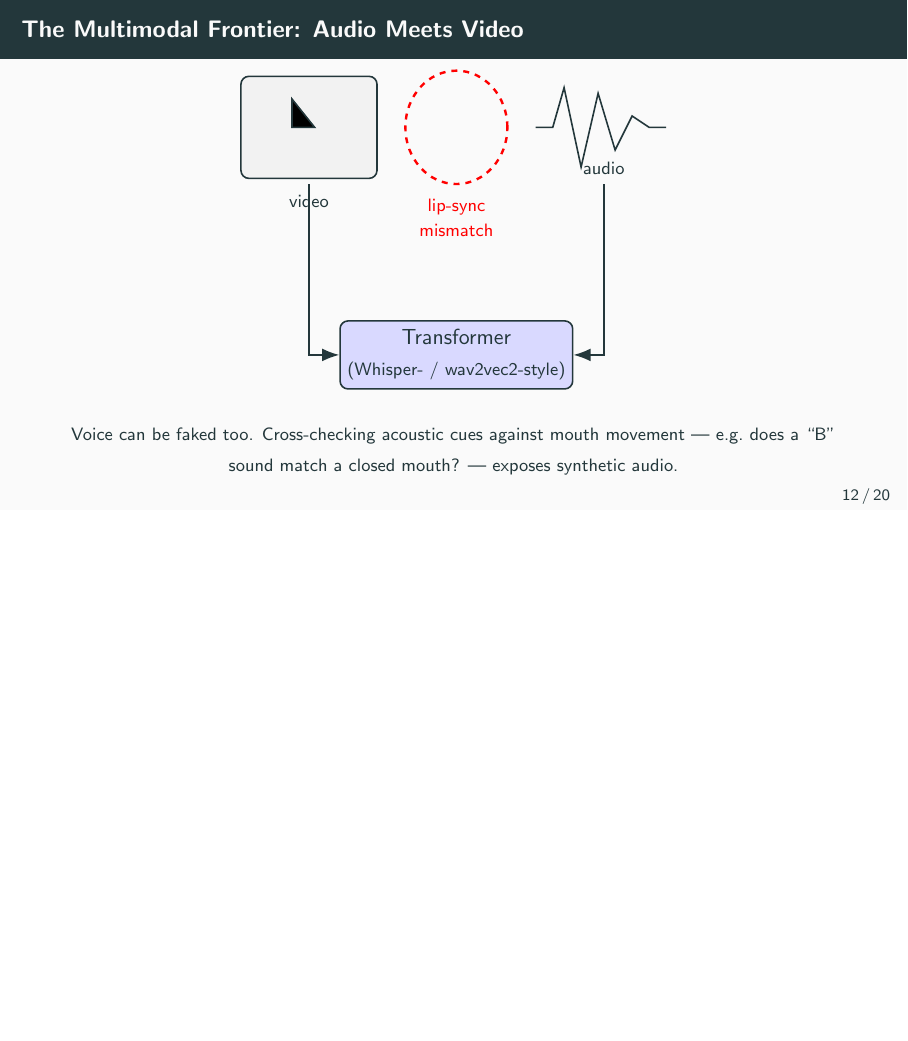
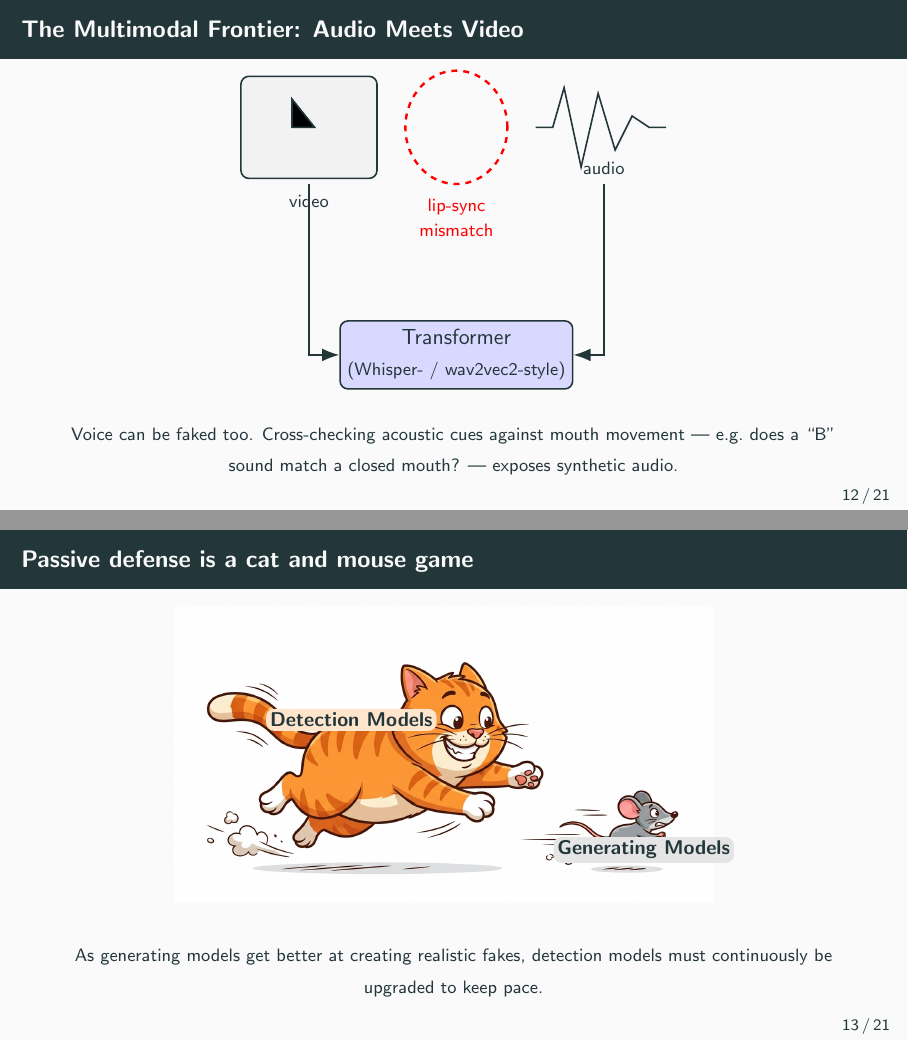
Before and after one commit to Lucius-40/Presentation, LaTeX slides (Final_Presentation.tex): page 29 of 49 before the commit and pages 29 and 30 of 50 after it, the two joined at a grey line, the shorter picture padded with empty space. Compiled offline with pdfLaTeX.

Commit message:
new slide added

```diff
--- a/Final_Presentation.tex
+++ b/Final_Presentation.tex
@@ -391,6 +391,26 @@
 {\footnotesize Voice can be faked too. Cross-checking acoustic cues against mouth movement --- e.g.\ does a ``B'' sound match a closed mouth? --- exposes synthetic audio.}
 \end{frame}
 
+% cat and mouse
+\begin{frame}{Passive defense is a cat and mouse game}
+\centering
+\begin{tikzpicture}
+  \node[anchor=south west, inner sep=0] (img) at (0,0)
+    {\includegraphics[width=0.95\textwidth,height=5.2cm,keepaspectratio]{images/cat.jpg}};
+
+  % Use normalized coordinates (0-1) relative to the image corners
+  \begin{scope}[x={(img.south east)}, y={(img.north west)}]
+    \node[font=\bfseries\small, fill=orange!20, rounded corners, inner sep=2pt]
+      at (0.33,0.62) {Detection Models};
+    \node[font=\bfseries\small, fill=gray!20, rounded corners, inner sep=2pt]
+      at (0.87,0.18) {Generating Models};
+  \end{scope}
+\end{tikzpicture}
+
+\vspace{0.3cm}
+{\footnotesize As generating models get better at creating realistic fakes, detection models must continuously be upgraded to keep pace.}
+\end{frame}
+
 % ---------------------------------------------------
 % SLIDE 5: Proactive Defense -- AI Watermarking
 % ---------------------------------------------------
```
Also changed, not shown: Final_Presentation.pdf, images/cat.jpg (added).
